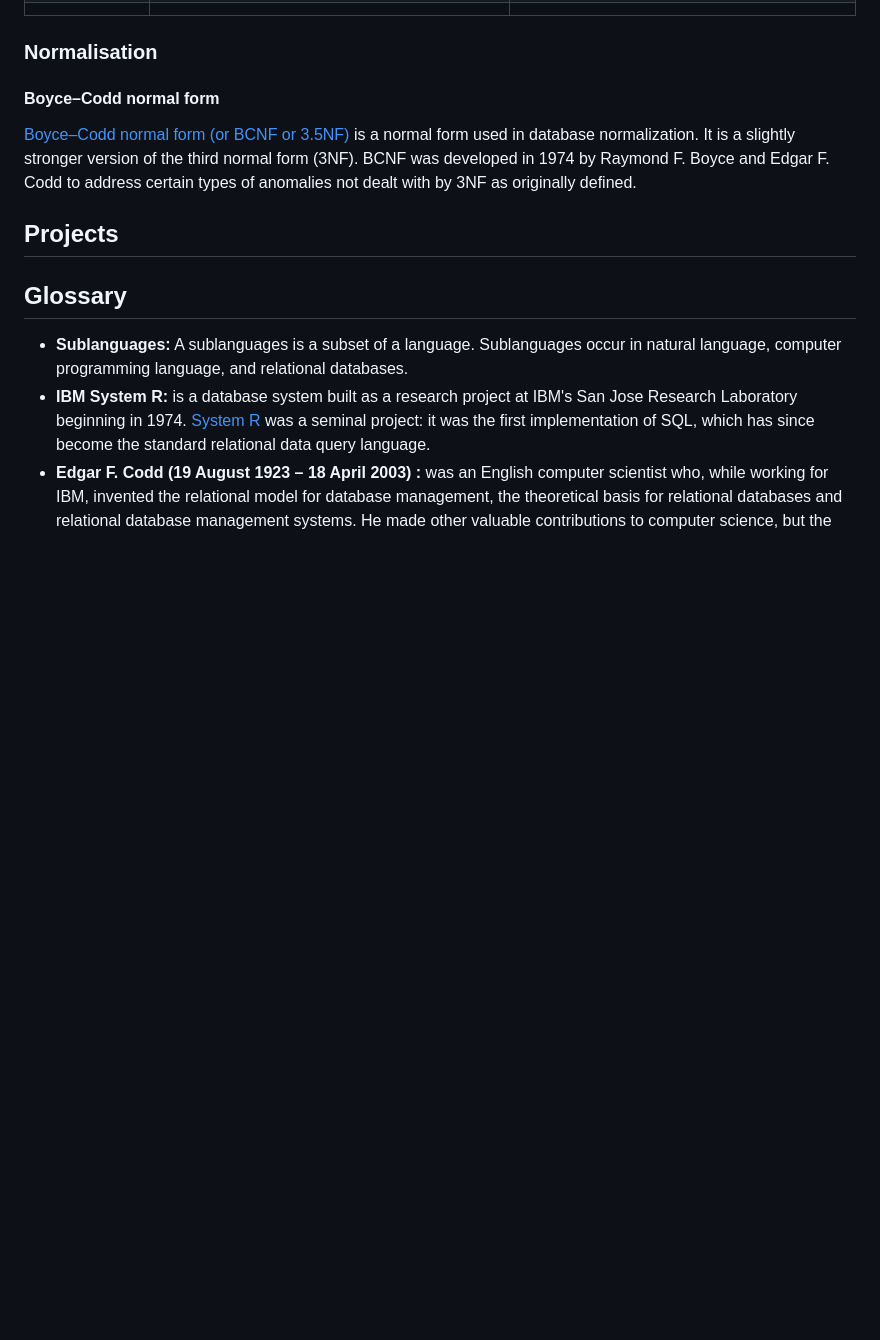
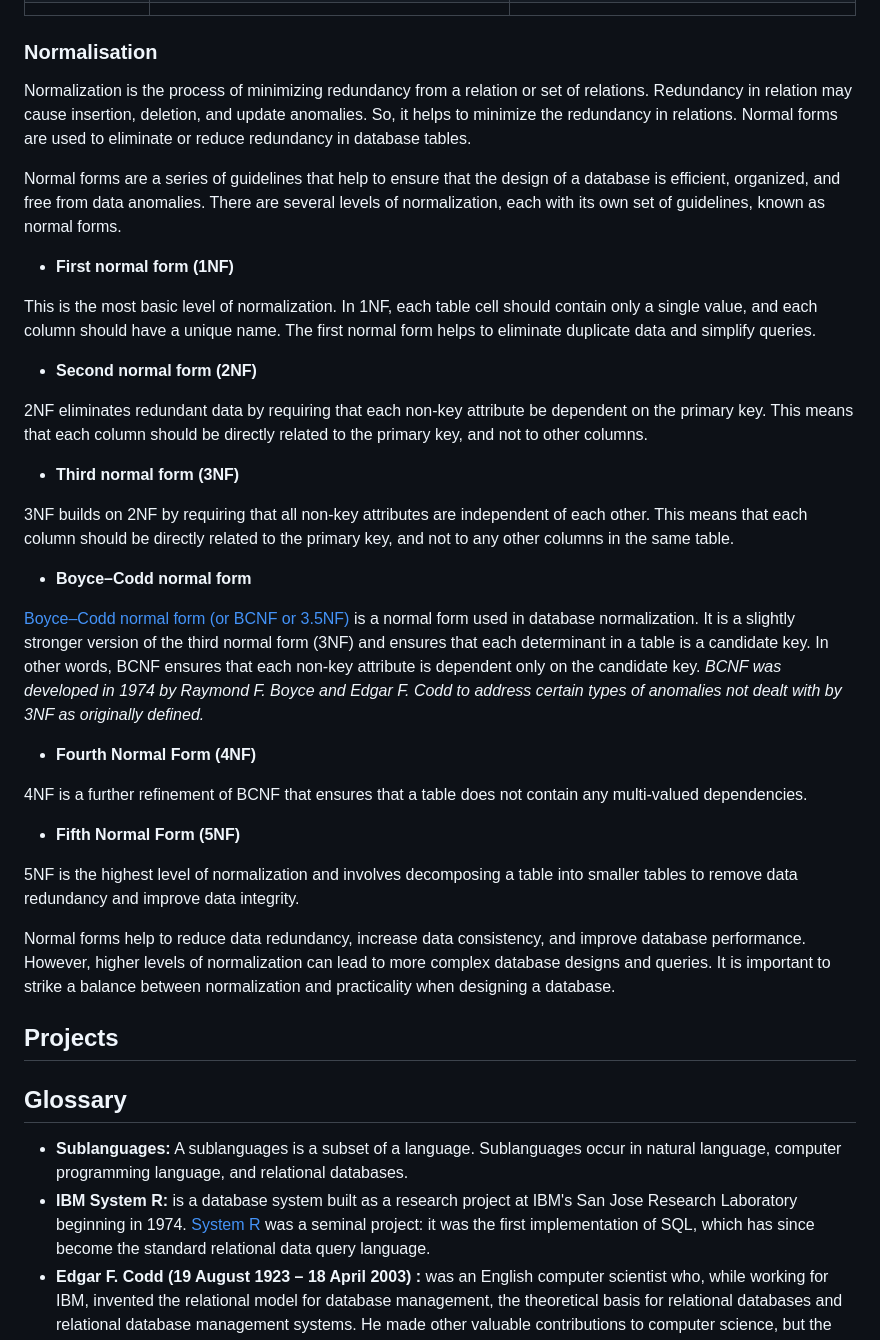
Before and after one commit to piusnmuhumuza/software-engineering, a Markdown page: dba_documentation.md, the part around the change. Rendered like a GitHub page; blank space fills up the shorter version.

Commit message:
--normalisation

```diff
--- a/dba_documentation.md
+++ b/dba_documentation.md
@@ -156,10 +156,35 @@ check out [TCL Full Form](https://www.geeksforgeeks.org/tcl-full-form/) for more
 
 ### Normalisation
 
+Normalization is the process of minimizing redundancy from a relation or set of relations. Redundancy in relation may cause insertion, deletion, and update anomalies. So, it helps to minimize the redundancy in relations. Normal forms are used to eliminate or reduce redundancy in database tables.
 
-#### Boyce–Codd normal form
+Normal forms are a series of guidelines that help to ensure that the design of a database is efficient, organized, and free from data anomalies. There are several levels of normalization, each with its own set of guidelines, known as normal forms.
 
-[Boyce–Codd normal form (or BCNF or 3.5NF)](https://en.wikipedia.org/wiki/Boyce%E2%80%93Codd_normal_form) is a normal form used in database normalization. It is a slightly stronger version of the third normal form (3NF). BCNF was developed in 1974 by Raymond F. Boyce and Edgar F. Codd to address certain types of anomalies not dealt with by 3NF as originally defined.
+* **First normal form (1NF)**
+
+This is the most basic level of normalization. In 1NF, each table cell should contain only a single value, and each column should have a unique name. The first normal form helps to eliminate duplicate data and simplify queries.
+
+* **Second normal form (2NF)**
+
+2NF eliminates redundant data by requiring that each non-key attribute be dependent on the primary key. This means that each column should be directly related to the primary key, and not to other columns.
+
+* **Third normal form (3NF)**
+
+3NF builds on 2NF by requiring that all non-key attributes are independent of each other. This means that each column should be directly related to the primary key, and not to any other columns in the same table.
+
+* **Boyce–Codd normal form**
+
+[Boyce–Codd normal form (or BCNF or 3.5NF)](https://en.wikipedia.org/wiki/Boyce%E2%80%93Codd_normal_form) is a normal form used in database normalization. It is a slightly stronger version of the third normal form (3NF) and ensures that each determinant in a table is a candidate key. In other words, BCNF ensures that each non-key attribute is dependent only on the candidate key. *BCNF was developed in 1974 by Raymond F. Boyce and Edgar F. Codd to address certain types of anomalies not dealt with by 3NF as originally defined.*
+
+* **Fourth Normal Form (4NF)**
+
+4NF is a further refinement of BCNF that ensures that a table does not contain any multi-valued dependencies.
+
+* **Fifth Normal Form (5NF)**
+
+5NF is the highest level of normalization and involves decomposing a table into smaller tables to remove data redundancy and improve data integrity.
+
+Normal forms help to reduce data redundancy, increase data consistency, and improve database performance. However, higher levels of normalization can lead to more complex database designs and queries. It is important to strike a balance between normalization and practicality when designing a database.
 
 ## Projects
 
```
